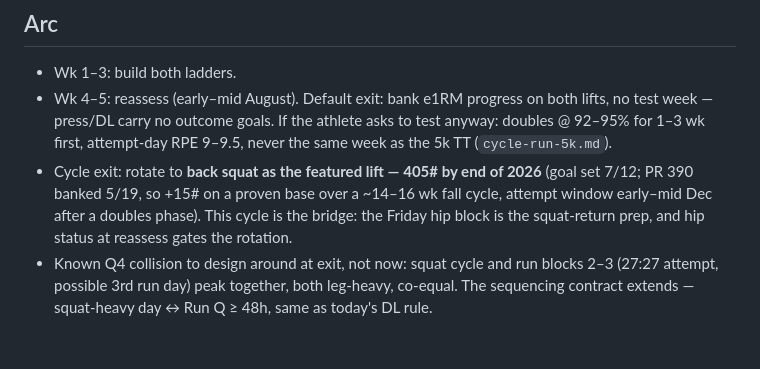
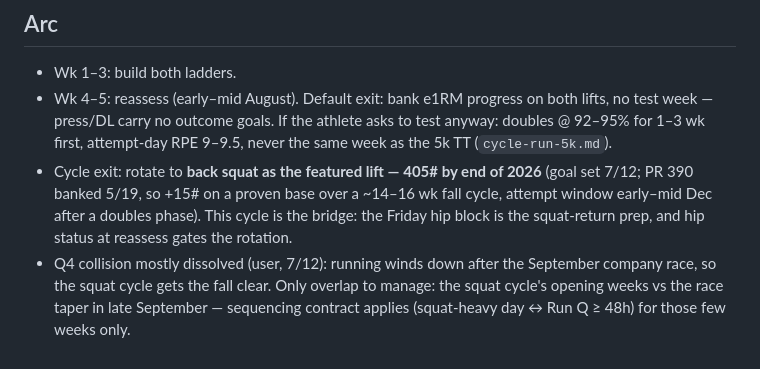
Before and after one commit to xiaohansong/notes, a Markdown page: planning/202607/cycle-press-dl.md, the part around the change. Rendered like a GitHub page.

```diff
--- a/planning/202607/cycle-press-dl.md
+++ b/planning/202607/cycle-press-dl.md
@@ -70,4 +70,4 @@ Main lifts run solo. Accessories are fixed work with their own progression gates
 - Wk 1–3: build both ladders.
 - Wk 4–5: reassess (early–mid August). Default exit: bank e1RM progress on both lifts, no test week — press/DL carry no outcome goals. If the athlete asks to test anyway: doubles @ 92–95% for 1–3 wk first, attempt-day RPE 9–9.5, never the same week as the 5k TT (`cycle-run-5k.md`).
 - Cycle exit: rotate to **back squat as the featured lift — 405# by end of 2026** (goal set 7/12; PR 390 banked 5/19, so +15# on a proven base over a ~14–16 wk fall cycle, attempt window early–mid Dec after a doubles phase). This cycle is the bridge: the Friday hip block is the squat-return prep, and hip status at reassess gates the rotation.
-- Known Q4 collision to design around at exit, not now: squat cycle and run blocks 2–3 (27:27 attempt, possible 3rd run day) peak together, both leg-heavy, co-equal. The sequencing contract extends — squat-heavy day ↔ Run Q ≥ 48h, same as today's DL rule.
+- Q4 collision mostly dissolved (user, 7/12): running winds down after the September company race, so the squat cycle gets the fall clear. Only overlap to manage: the squat cycle's opening weeks vs the race taper in late September — sequencing contract applies (squat-heavy day ↔ Run Q ≥ 48h) for those few weeks only.
```
Also changed, not shown: planning/202607/cycle-run-5k.md (+11 -11 lines).
